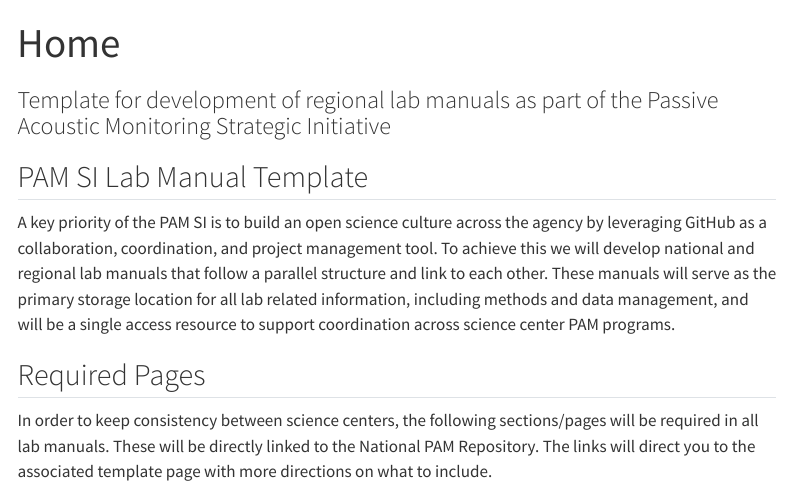
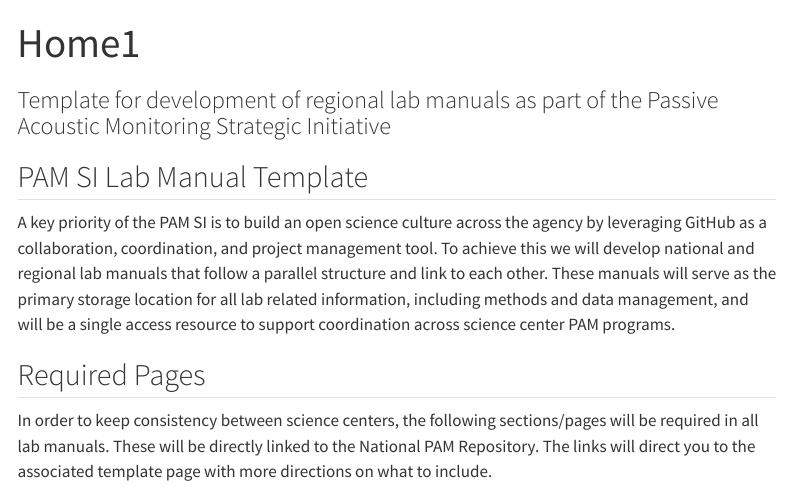
Before and after one commit to dpendleton1/PSD-WEB-OpenSciLabManual, a Quarto document (index.qmd): the page in a window 1100 px wide, from its top. Rendered offline with R 4.5, knitr and Pandoc in place of Quarto, with nearby package versions; menus at the side of the page are left out.

Commit message:
test change

```diff
--- a/index.qmd
+++ b/index.qmd
@@ -1,5 +1,5 @@
 ---
-title: "Home"
+title: "Home1"
 subtitle: "Template for development of regional lab manuals as part of the Passive Acoustic Monitoring Strategic Initiative"
 page-layout: full
 ---
```
